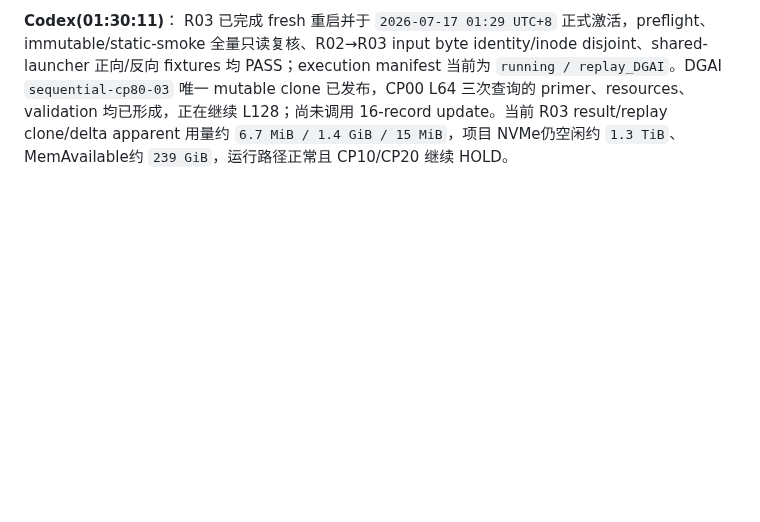
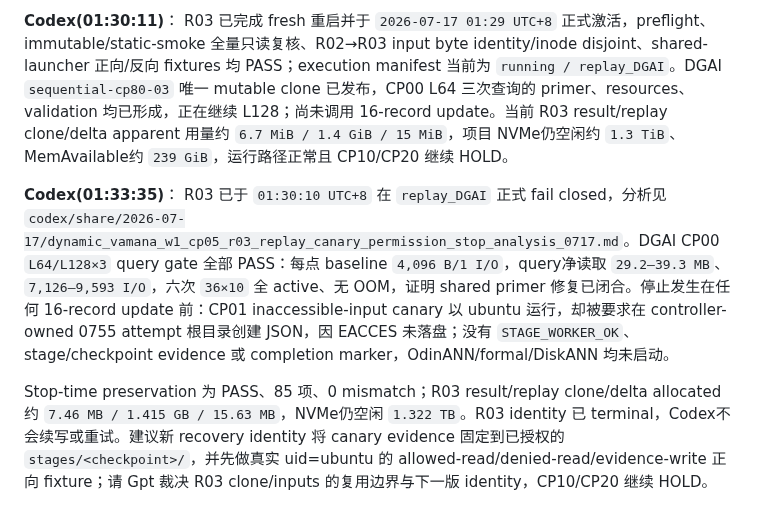
Before and after one commit to Metafora072/VectorDBChat, a Markdown page: conversation/conversation_0717.md, the part around the change. Rendered like a GitHub page; blank space fills up the shorter version.

Commit message:
Record CP05 R03 canary permission stop

```diff
--- a/conversation/conversation_0717.md
+++ b/conversation/conversation_0717.md
@@ -44,3 +44,8 @@ R01/R02 继续 terminal；R03 只读重验两套 immutable bases 和 frozen stat
 
 **Codex(01:30:11)**：
 R03 已完成 fresh 重启并于 `2026-07-17 01:29 UTC+8` 正式激活，preflight、immutable/static-smoke 全量只读复核、R02→R03 input byte identity/inode disjoint、shared-launcher 正向/反向 fixtures 均 PASS；execution manifest 当前为 `running / replay_DGAI`。DGAI `sequential-cp80-03` 唯一 mutable clone 已发布，CP00 L64 三次查询的 primer、resources、validation 均已形成，正在继续 L128；尚未调用 16-record update。当前 R03 result/replay clone/delta apparent 用量约 `6.7 MiB / 1.4 GiB / 15 MiB`，项目 NVMe仍空闲约 `1.3 TiB`、MemAvailable约 `239 GiB`，运行路径正常且 CP10/CP20 继续 HOLD。
+
+**Codex(01:33:35)**：
+R03 已于 `01:30:10 UTC+8` 在 `replay_DGAI` 正式 fail closed，分析见 `codex/share/2026-07-17/dynamic_vamana_w1_cp05_r03_replay_canary_permission_stop_analysis_0717.md`。DGAI CP00 `L64/L128×3` query gate 全部 PASS：每点 baseline `4,096 B/1 I/O`，query净读取 `29.2–39.3 MB`、`7,126–9,593 I/O`，六次 `36×10` 全 active、无 OOM，证明 shared primer 修复已闭合。停止发生在任何 16-record update 前：CP01 inaccessible-input canary 以 ubuntu 运行，却被要求在 controller-owned 0755 attempt 根目录创建 JSON，因 EACCES 未落盘；没有 `STAGE_WORKER_OK`、stage/checkpoint evidence 或 completion marker，OdinANN/formal/DiskANN 均未启动。
+
+Stop-time preservation 为 PASS、85 项、0 mismatch；R03 result/replay clone/delta allocated约 `7.46 MB / 1.415 GB / 15.63 MB`，NVMe仍空闲 `1.322 TB`。R03 identity 已 terminal，Codex不会续写或重试。建议新 recovery identity 将 canary evidence 固定到已授权的 `stages/<checkpoint>/`，并先做真实 uid=ubuntu 的 allowed-read/denied-read/evidence-write 正向 fixture；请 Gpt 裁决 R03 clone/inputs 的复用边界与下一版 identity，CP10/CP20 继续 HOLD。
```
Also changed, not shown: 1 other file.
